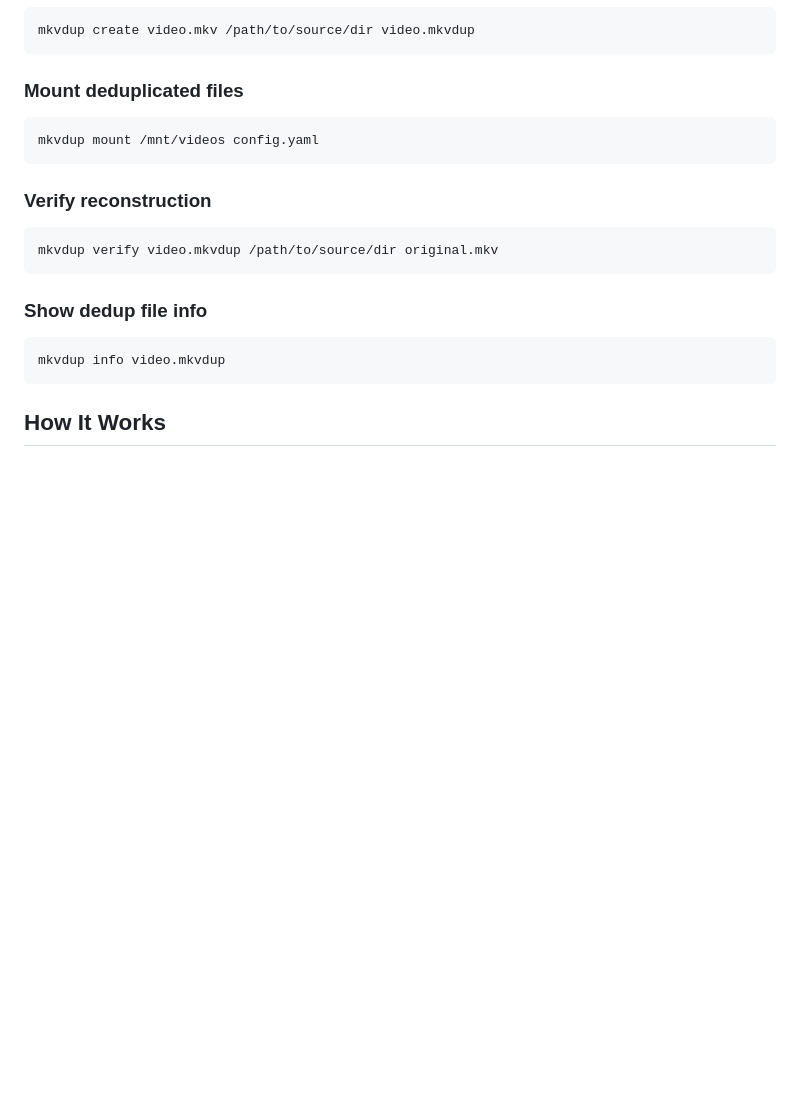
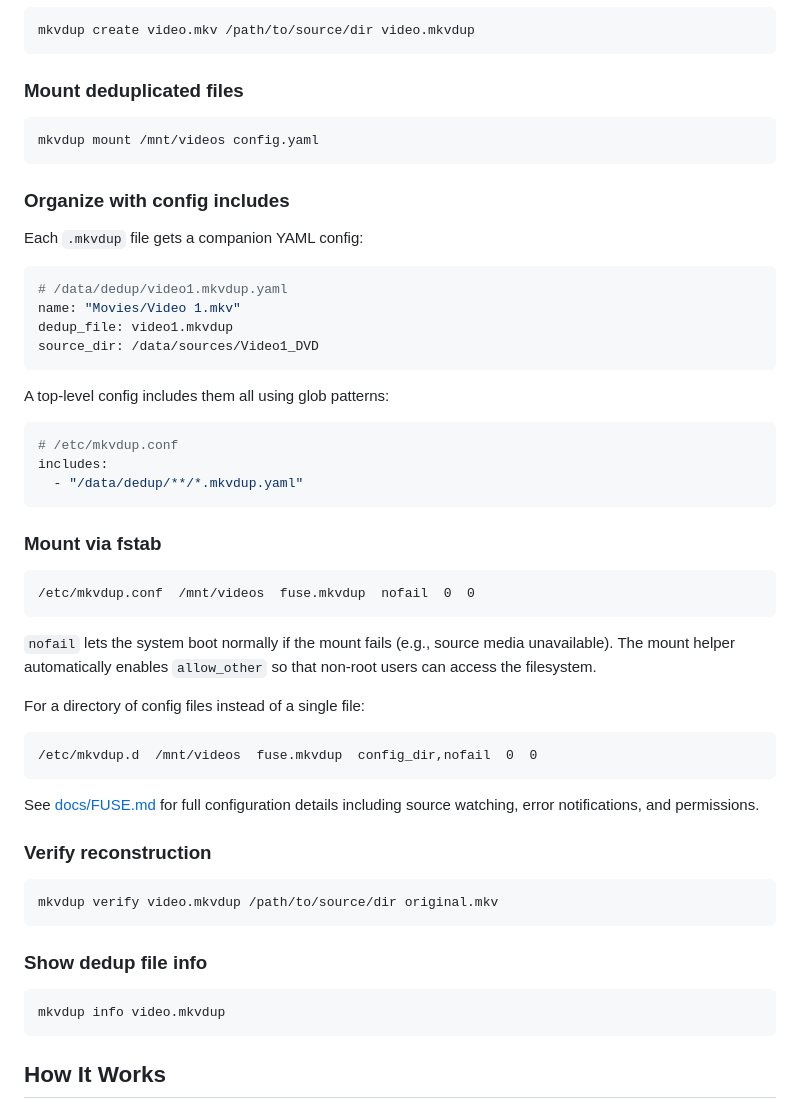
Before and after one commit to stuckj/mkvdup, a Markdown page: README.md, the part around the change. Rendered like a GitHub page; blank space fills up the shorter version.

Commit message:
Add config includes and fstab examples to README (#150)
* Fix info command docs to show YAML config file parameter

The info command accepts YAML config files (same as mount/validate/stats),
not .mkvdup files directly. Updated help text, man page, CLI docs, README,
and shell completions (bash, zsh, fish) to reflect this and document
the --config-dir option.

Co-Authored-By: Claude Opus 4.6 <noreply@anthropic.com>

* Add config includes and fstab examples to README

Show the common production pattern: per-file YAML configs with a
top-level includes config, and fstab mounting with nofail.

Co-Authored-By: Claude Opus 4.6 <noreply@anthropic.com>

* Fix TestPrintCommandUsage for info command help change

Update test expectation from "dedup-file" to "config.yaml" and
"--config-dir" to match the updated info help text.

Co-Authored-By: Claude Opus 4.6 <noreply@anthropic.com>

* Revert info command help/docs/completion changes

The info command correctly takes .mkvdup files, not YAML configs.
The original issue was tested with `stats` (which does take YAML),
not `info`. Reverting all info-related changes.

Co-Authored-By: Claude Opus 4.6 <noreply@anthropic.com>

* Fix info example in README back to .mkvdup file

Co-Authored-By: Claude Opus 4.6 <noreply@anthropic.com>

* Fix allow_other wording and add config_dir to FUSE.md fstab options

- Clarify that allow_other enables non-root user access (not "all users")
- Add config_dir example to docs/FUSE.md fstab options section

Co-Authored-By: Claude Opus 4.6 <noreply@anthropic.com>

---------

Co-authored-by: Jonathan Stucklen <stuckj@gmail.com>
Co-authored-by: Claude Opus 4.6 <noreply@anthropic.com>

````diff
--- a/README.md
+++ b/README.md
@@ -124,6 +124,41 @@ mkvdup create video.mkv /path/to/source/dir video.mkvdup
 mkvdup mount /mnt/videos config.yaml
 ```
 
+### Organize with config includes
+
+Each `.mkvdup` file gets a companion YAML config:
+
+```yaml
+# /data/dedup/video1.mkvdup.yaml
+name: "Movies/Video 1.mkv"
+dedup_file: video1.mkvdup
+source_dir: /data/sources/Video1_DVD
+```
+
+A top-level config includes them all using glob patterns:
+
+```yaml
+# /etc/mkvdup.conf
+includes:
+  - "/data/dedup/**/*.mkvdup.yaml"
+```
+
+### Mount via fstab
+
+```
+/etc/mkvdup.conf  /mnt/videos  fuse.mkvdup  nofail  0  0
+```
+
+`nofail` lets the system boot normally if the mount fails (e.g., source media unavailable). The mount helper automatically enables `allow_other` so that non-root users can access the filesystem.
+
+For a directory of config files instead of a single file:
+
+```
+/etc/mkvdup.d  /mnt/videos  fuse.mkvdup  config_dir,nofail  0  0
+```
+
+See [docs/FUSE.md](docs/FUSE.md) for full configuration details including source watching, error notifications, and permissions.
+
 ### Verify reconstruction
 
 ```bash
````
Also changed, not shown: docs/FUSE.md (+3 -0 lines).
